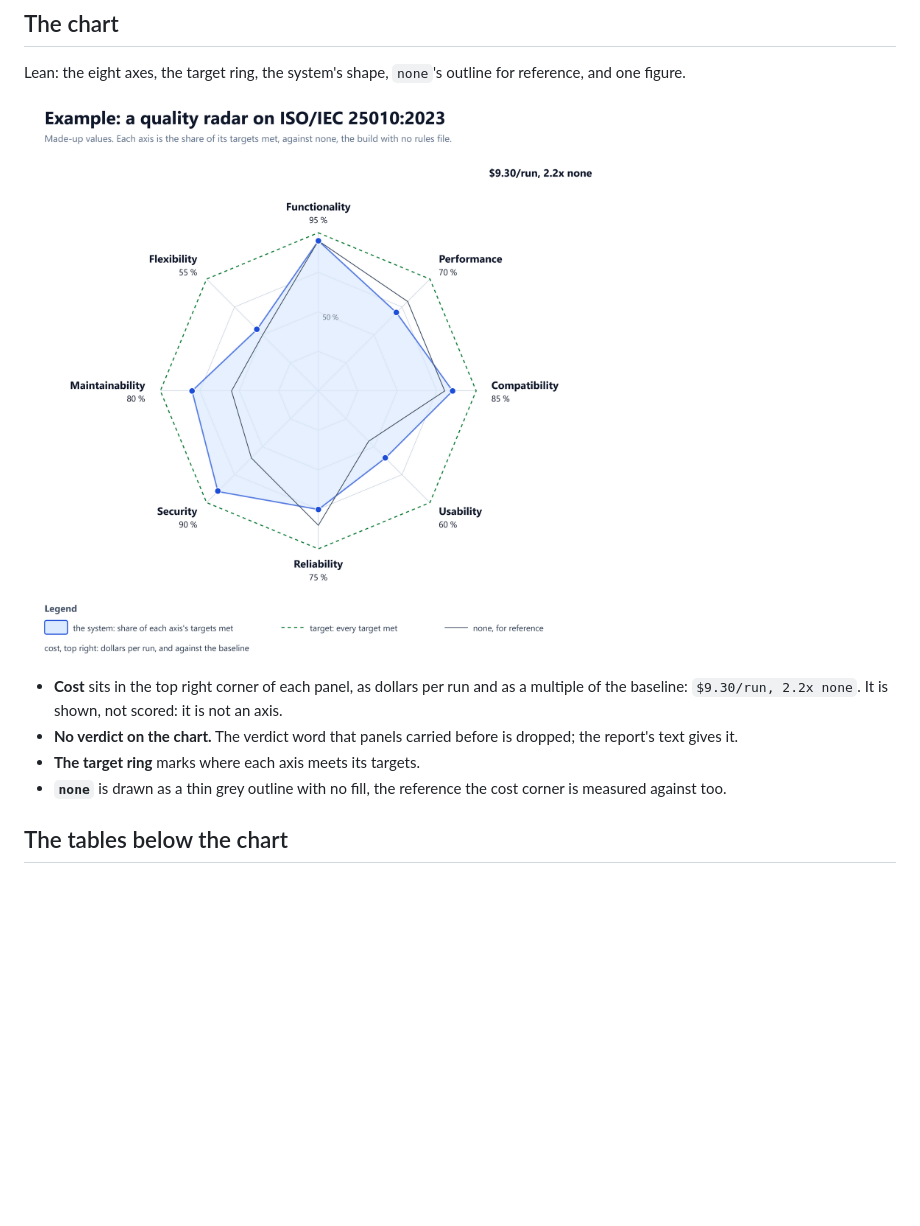
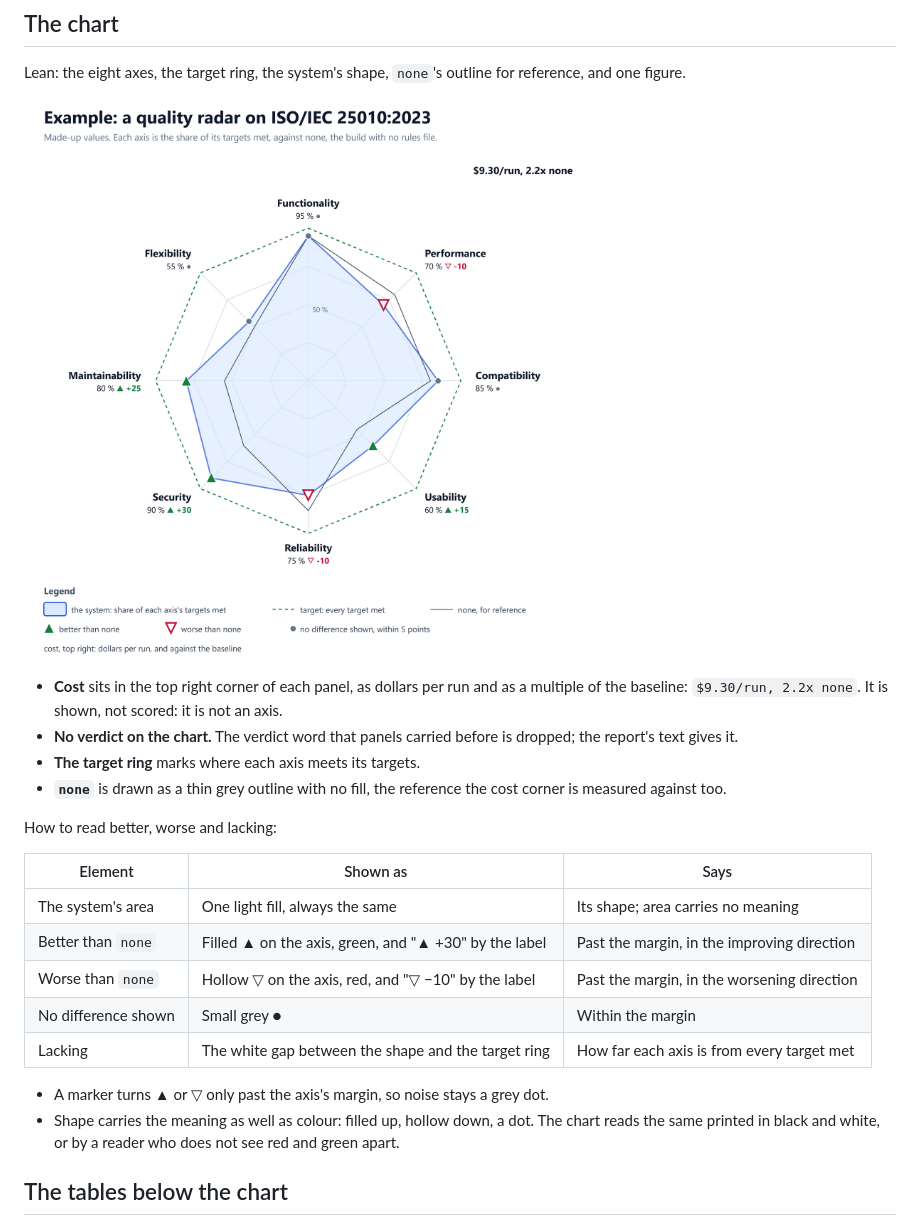
Before and after one commit to solid-ai-dev/solid-ai-benchmark, a Markdown page: docs/spikes/iso-radar.md, the part around the change. GitHub-like rendering; pictures changed too: docs/diagrams/iso-radar-example.png; blank space fills up the shorter version.

Commit message:
docs(spikes): mark better, worse and no difference on the example radar
Shape carries the meaning as well as colour, so the chart reads in black
and white: a filled triangle for better than none, a hollow one pointing
down for worse, a grey dot within the margin.

Co-Authored-By: Claude Opus 5.5 <noreply@anthropic.com>
Claude-Session: https://claude.ai/code/session_01DpT5xPFWEQr1bipxbbKBRF

```diff
--- a/docs/spikes/iso-radar.md
+++ b/docs/spikes/iso-radar.md
@@ -36,7 +36,7 @@ characteristic, is left out: it does not apply to this backend.
 Lean: the eight axes, the target ring, the system's shape, `none`'s outline
 for reference, and one figure.
 
-![An example radar with made-up values. Eight axes in ISO order, each scored as the share of its targets met: Functionality 95 %, Performance 70 %, Compatibility 85 %, Usability 60 %, Reliability 75 %, Security 90 %, Maintainability 80 % and Flexibility 55 %. A dashed green ring marks every target met, and a thin grey outline shows none, the build with no rules file. The top right corner reads $9.30/run, 2.2x none](../diagrams/iso-radar-example.png)
+![An example radar with made-up values. Eight axes in ISO order, each scored as the share of its targets met: Functionality 95 %, Performance 70 %, Compatibility 85 %, Usability 60 %, Reliability 75 %, Security 90 %, Maintainability 80 % and Flexibility 55 %. A dashed green ring marks every target met, and a thin grey outline shows none, the build with no rules file. Each axis carries a filled triangle where it is better than none, a hollow downward triangle where it is worse, and a grey dot where no difference is shown; Security reads 90 % up 30, Reliability 75 % down 10. The top right corner reads $9.30/run, 2.2x none](../diagrams/iso-radar-example.png)
 
 - **Cost** sits in the top right corner of each panel, as dollars per run and
   as a multiple of the baseline: `$9.30/run, 2.2x none`. It is shown, not
@@ -46,6 +46,21 @@ for reference, and one figure.
 - **The target ring** marks where each axis meets its targets.
 - **`none`** is drawn as a thin grey outline with no fill, the reference the
   cost corner is measured against too.
+
+How to read better, worse and lacking:
+
+| Element | Shown as | Says |
+| ------- | -------- | ---- |
+| The system's area | One light fill, always the same | Its shape; area carries no meaning |
+| Better than `none` | Filled ▲ on the axis, green, and "▲ +30" by the label | Past the margin, in the improving direction |
+| Worse than `none` | Hollow ▽ on the axis, red, and "▽ −10" by the label | Past the margin, in the worsening direction |
+| No difference shown | Small grey ● | Within the margin |
+| Lacking | The white gap between the shape and the target ring | How far each axis is from every target met |
+
+- A marker turns ▲ or ▽ only past the axis's margin, so noise stays a grey dot.
+- Shape carries the meaning as well as colour: filled up, hollow down, a dot.
+  The chart reads the same printed in black and white, or by a reader who does
+  not see red and green apart.
 
 ## The tables below the chart
 
```
Also changed, not shown: 1 other file.
